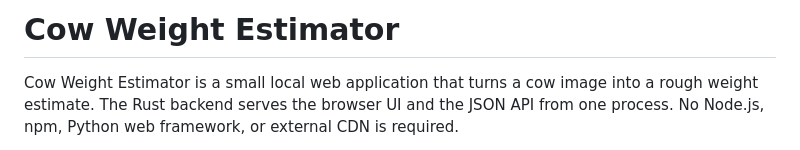
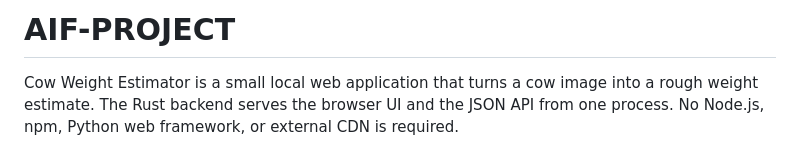
Before and after one commit to braydos-h/aif-project, a Markdown page: README.md, the part around the change. GitHub-like rendering.

```diff
--- a/README.md
+++ b/README.md
@@ -1,4 +1,4 @@
-# Cow Weight Estimator
+# AIF-PROJECT
 
 Cow Weight Estimator is a small local web application that turns a cow image
 into a rough weight estimate. The Rust backend serves the browser UI and the
```
